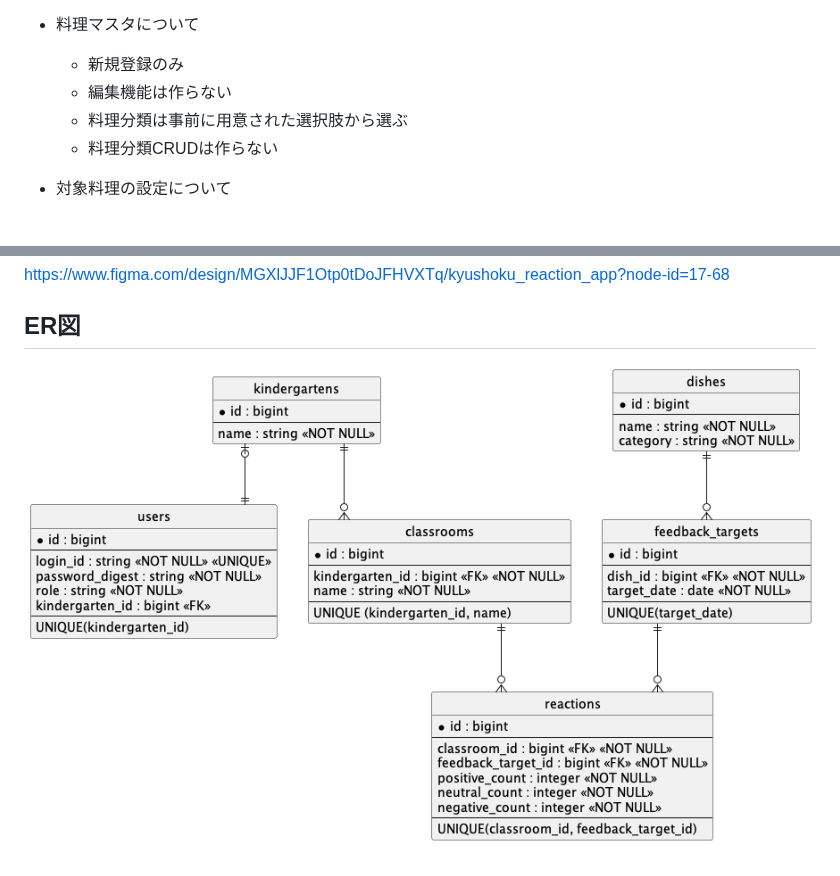
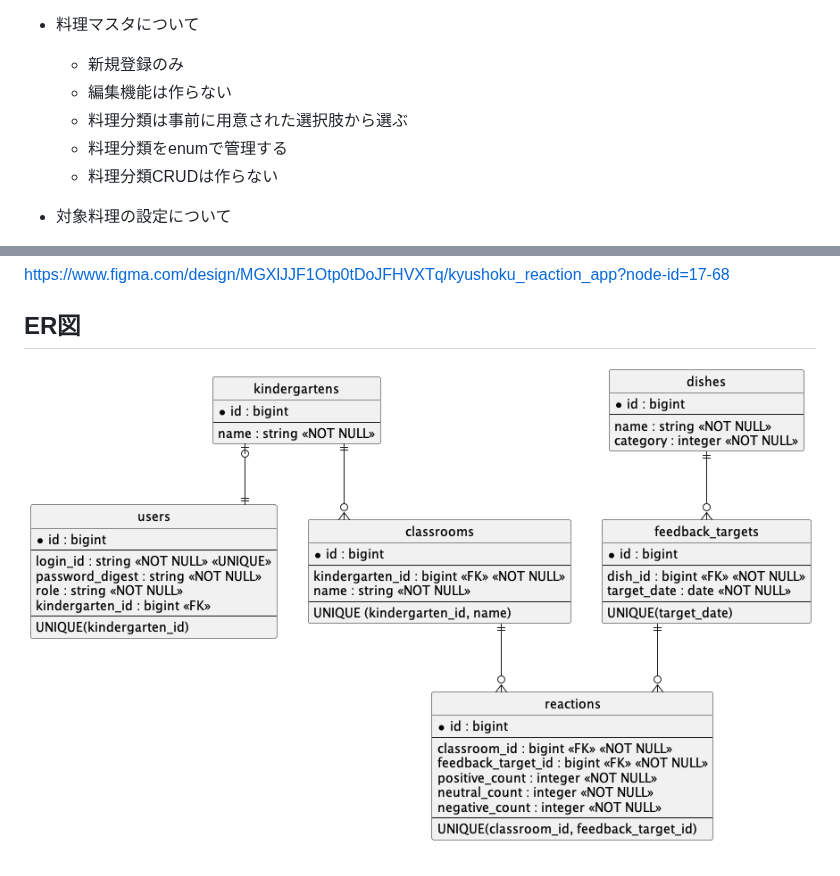
Before and after one commit to XX318philia/kyushoku_reaction_app, a Markdown page: README.md, 2 parts joined by grey strips. Drawn GitHub-style; pictures changed too: er_diagram_docs/er_diagram.png.

Commit message:
docs: 料理分類をenumで管理する設計へ更新

```diff
--- a/README.md
+++ b/README.md
@@ -323,6 +323,7 @@ MVPではこの循環の最小構成として、
   * 新規登録のみ
   * 編集機能は作らない
   * 料理分類は事前に用意された選択肢から選ぶ
+  * 料理分類をenumで管理する
   * 料理分類CRUDは作らない
 
 * 対象料理の設定について
```
Also changed, not shown: 1 other file.
